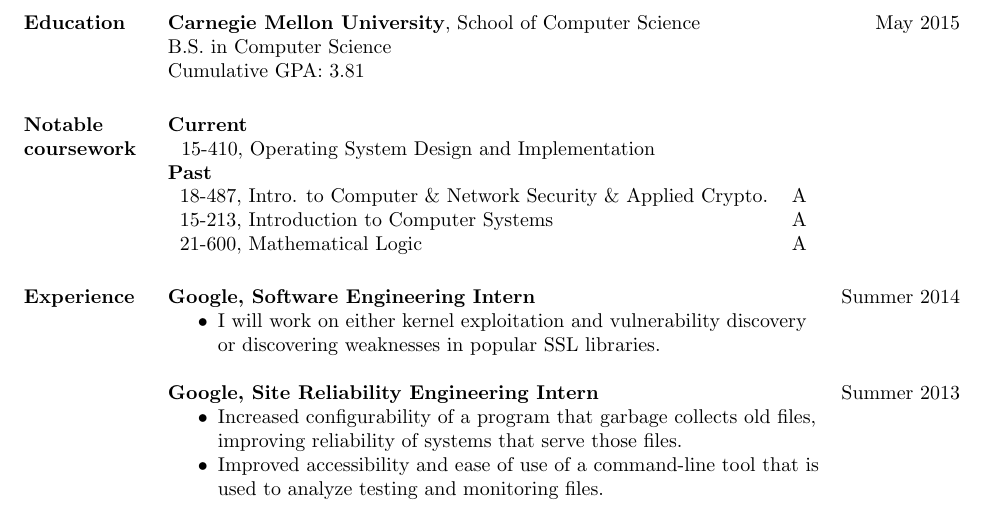
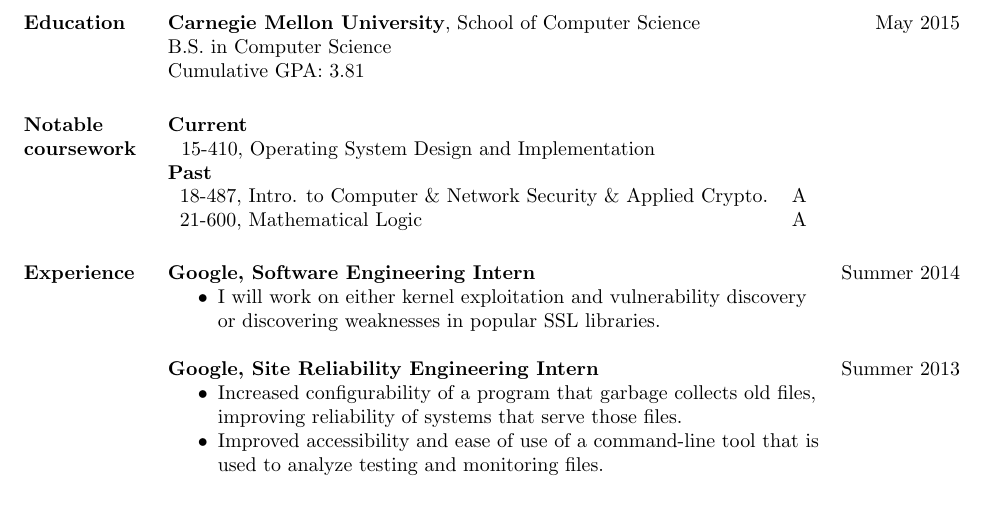
Before and after one commit to joshzimmerman/resume, a LaTeX CV (resume.tex): part of the page, cut so that both start at the same text. Compiled offline with pdfLaTeX.

Commit message:
Remove 213 from resume

```diff
--- a/resume.tex
+++ b/resume.tex
@@ -38,7 +38,6 @@
   \textbf{Past}\vspace{0.25em}\\
   \begin{tabular}{ll}
     18-487, Intro. to Computer \& Network Security \& Applied Crypto. & A\\
-                             15-213, Introduction to Computer Systems & A\\
                                            21-600, Mathematical Logic & A
   \end{tabular}
 
```
